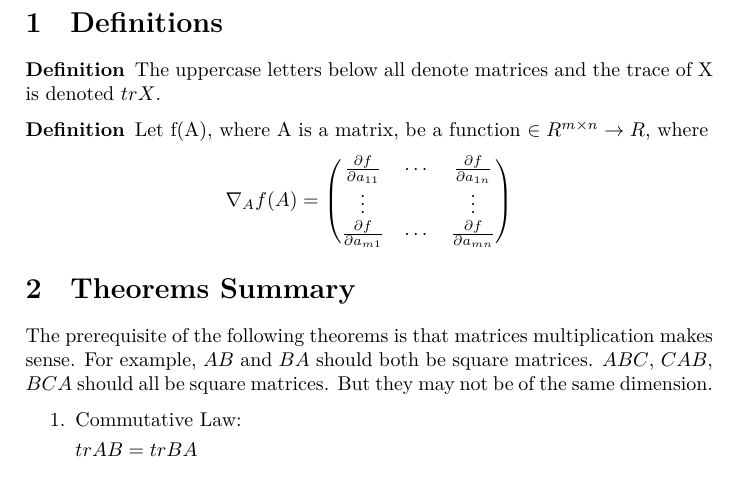
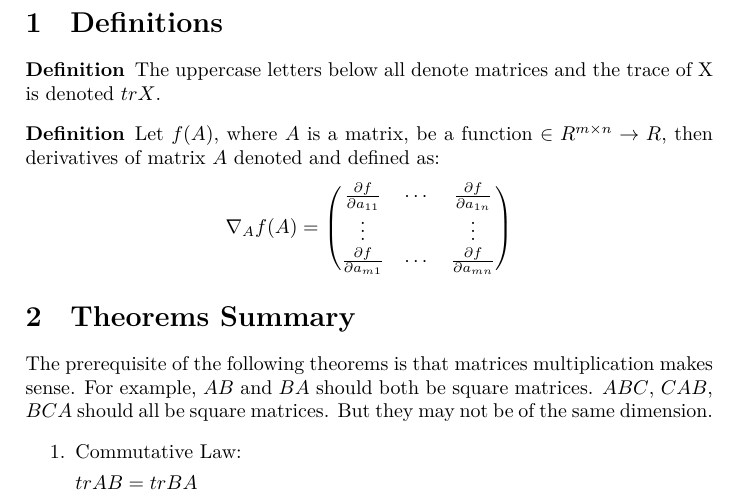
Before and after one commit to shawnLeeZX/ml_math, a LaTeX document (proofs/trace_of_matrix/theorems_about_trace.tex): part of page 2 of 4, cut so that both start at the same text. Compiled offline with XeLaTeX; a missing font is replaced by an installed copy or a similar font.

Commit message:
Fix an error in 	modified:   proofs/trace_of_matrix/theorems_about_trace.tex

```diff
--- a/proofs/trace_of_matrix/theorems_about_trace.tex
+++ b/proofs/trace_of_matrix/theorems_about_trace.tex
@@ -60,8 +60,8 @@
 \end{definition}
 
 \begin{definition}
-	Let f(A), where A is a matrix, be a function $\in R^{m\times n} \to
-	R $, where
+	Let $f(A)$, where $A$ is a matrix, be a function $\in R^{m\times n} \to
+	R $, then derivatives of matrix $A$ denoted and defined as:
 	\begin{displaymath}
 		\nabla_Af(A) =
 		\begin{pmatrix}
```
Also changed, not shown: proofs/trace_of_matrix/theorems_about_trace.pdf.
